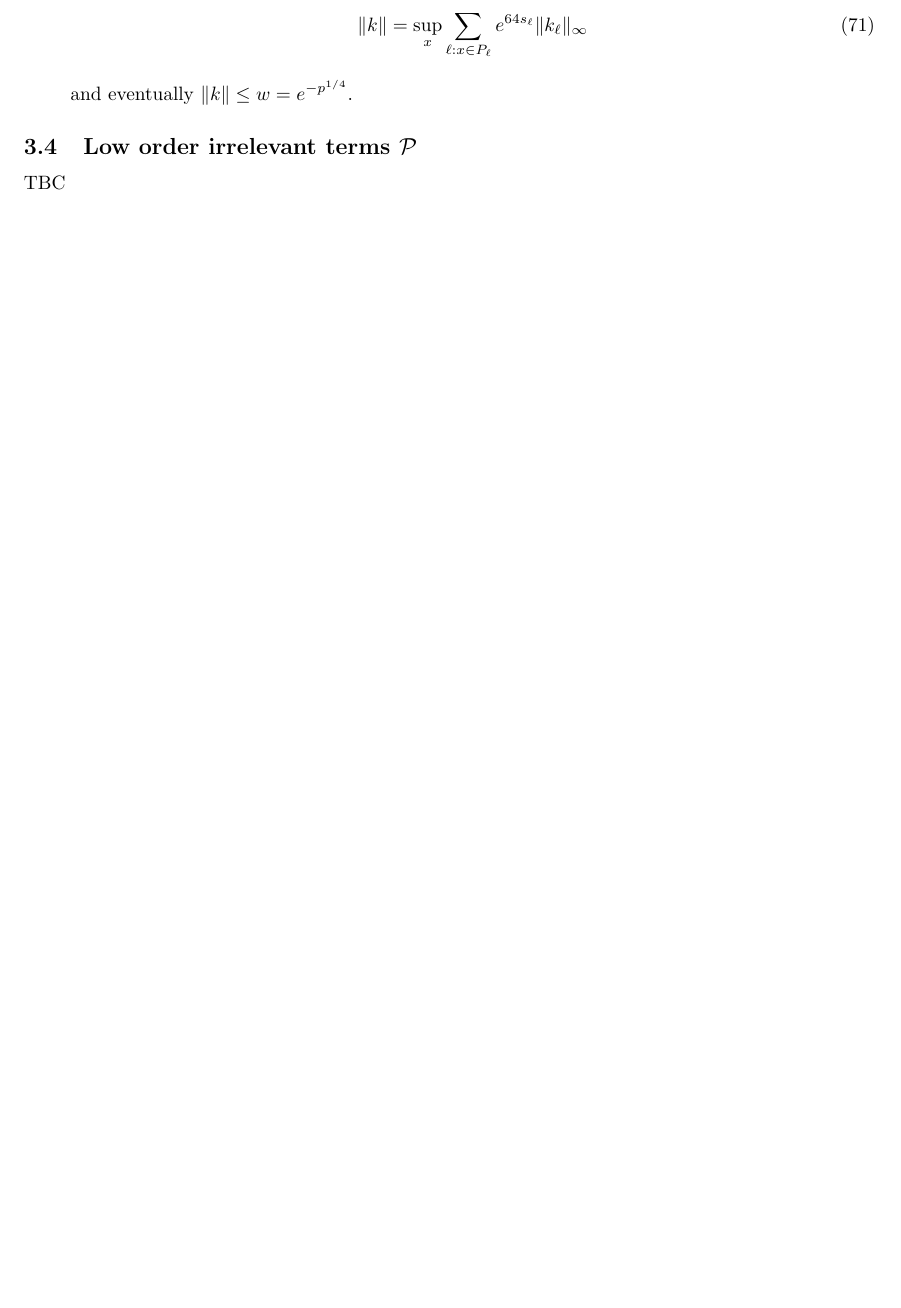
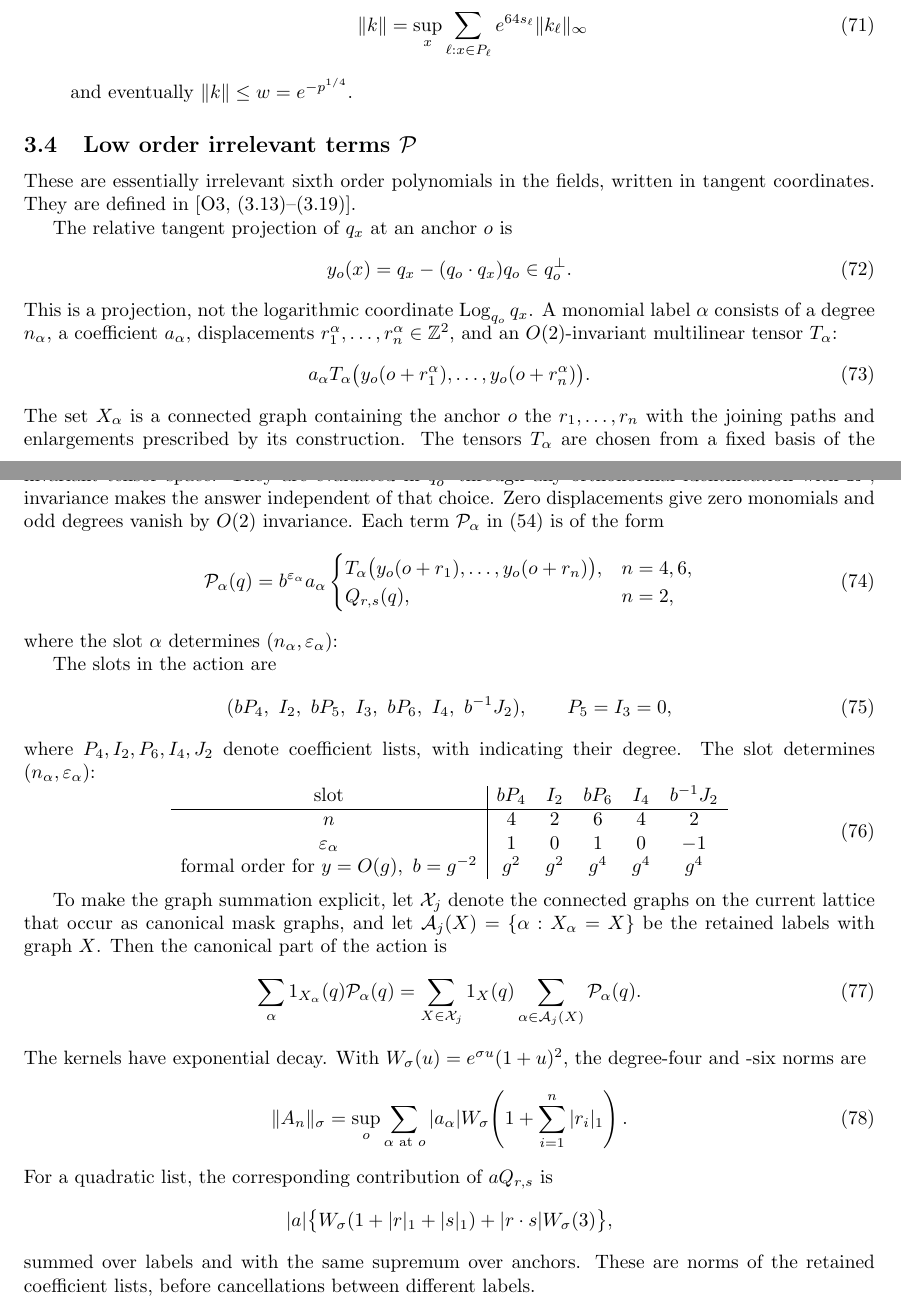
Before and after one commit to bauerscr/nlsm, a LaTeX document (blockspin.tex): part of page 9 of 10 before the commit and two parts of pages 9 and 10 of 11 after it, the two joined at a grey line, cut so that both start at the same text, the shorter picture padded with empty space. Compiled offline with pdfLaTeX.

Commit message:
Discussion of P terms

```diff
--- a/blockspin.tex
+++ b/blockspin.tex
@@ -709,7 +709,102 @@ and eventually $\|k\| \le w=e^{-p^{1/4}}$.
 
 \subsection{Low order irrelevant terms $\mathcal P$}
 
-TBC
+These are essentially irrelevant sixth order polynomials in the fields,
+written in tangent coordinates. They are defined in [O3, (3.13)--(3.19)].
+
+The relative tangent projection of $q_x$ at an anchor $o$ is
+\begin{equation}
+ y_o(x)=q_x-(q_o\cdot q_x)q_o\in q_o^\perp.
+ \label{eq:canonical-tangent}
+\end{equation}
+This is a projection, not the logarithmic coordinate $\Log_{q_o}q_x$.
+A monomial label $\alpha$ consists of a degree $n_\alpha$, a coefficient
+$a_\alpha$, displacements $r_1^\alpha,\ldots,r_n^\alpha\in\mathbb Z^2$, and an
+$O(2)$-invariant multilinear tensor $T_\alpha$:
+\begin{equation}
+ a_\alpha T_\alpha\bigl(y_o(o+r_1^\alpha),\ldots,y_o(o+r_n^\alpha)\bigr).
+\end{equation}
+The set $X_\alpha$ is a connected graph containing the anchor $o$
+the $r_1,\dots,r_n$ with the joining paths and enlargements prescribed by its construction.
+%
+The tensors $T_\alpha$ are chosen from a fixed basis of the invariant tensor space.
+They are evaluated in $q_o^\perp$ through any orthonormal identification
+with $\R^2$; invariance makes the answer independent of that choice.
+%The label also includes its joining paths, graph mask $1_{X_\alpha}$,
+%and complete record.
+Zero displacements give zero monomials and odd degrees vanish by $O(2)$ invariance.
+%
+Each term $\mathcal P_\alpha$ in \eqref{eq:density} is of the form
+\begin{equation}
+ \mathcal P_\alpha(q)=b^{\varepsilon_\alpha}a_\alpha
+ \begin{cases}
+ T_\alpha\bigl(y_o(o+r_1),\ldots,y_o(o+r_n)\bigr),&n=4,6,\\
+ Q_{r,s}(q),&n=2,
+ \end{cases}
+ \label{eq:canonical-label}
+\end{equation}
+where the slot $\alpha$ determines $(n_\alpha,\varepsilon_\alpha)$:
+
+The slots in the action are
+\begin{equation}
+ (bP_4,\ I_2,\ bP_5,\ I_3,\ bP_6,\ I_4,\ b^{-1}J_2),
+ \qquad P_5=I_3=0,
+ \label{eq:canonical-slots}
+\end{equation}
+where $P_4,I_2,P_6,I_4,J_2$ denote coefficient lists, with indicating their degree.
+The slot determines $(n_\alpha,\varepsilon_\alpha)$:
+\begin{equation}
+ \begin{array}{c|ccccc}
+ \text{slot}&bP_4&I_2&bP_6&I_4&b^{-1}J_2\\ \hline
+ n&4&2&6&4&2\\
+ \varepsilon_\alpha&1&0&1&0&-1\\
+ \text{formal order for }y=O(g),\ b=g^{-2}
+   &g^2&g^2&g^4&g^4&g^4
+ \end{array}
+\end{equation}
+
+To make the graph summation explicit, let $\mathcal X_j$ denote the
+connected graphs on the current lattice that occur as canonical mask
+graphs, and let $\mathcal A_j(X)=\{\alpha:X_\alpha=X\}$ be the
+retained labels with graph $X$.  Then the canonical part of the action is
+\begin{equation}
+ \sum_\alpha1_{X_\alpha}(q)\mathcal P_\alpha(q)
+ =\sum_{X\in\mathcal X_j}1_X(q)
+      \sum_{\alpha\in\mathcal A_j(X)}\mathcal P_\alpha(q).
+ \label{eq:canonical-graph-sum}
+\end{equation}
+% The quadratic labels in $I_2,J_2$ are compensated packets.  Let
+% $\mathcal C_4$ be the four quarter-turn rotations of the square lattice
+% and define
+% \begin{align}
+%  S_o(q)&=\frac14\sum_{|e|_1=1}|y_o(o+e)|^2,\\
+%  Q_{r,s}(q)&=\frac14\sum_{\rho\in\mathcal C_4}
+%  y_o(o+\rho r)\cdot y_o(o+\rho s)-(r\cdot s)S_o(q).
+%  \label{eq:canonical-quadratic-packet}
+% \end{align}
+% For an affine tangent field $y_o(o+r)=Ar$, the two terms in
+% $Q_{r,s}$ agree, so $Q_{r,s}=0$.  This removes the leading kinetic
+% component, whose coefficient is tracked by $b$.  The entire packet,
+% including its nearest-neighbor compensation, retains a common mask
+% and complete record.
+%
+The kernels have exponential decay.
+With $W_\sigma(u)=e^{\sigma u}(1+u)^2$, the degree-four and -six norms are
+\begin{equation}
+ \|A_n\|_\sigma
+ =\sup_o\sum_{\alpha\text{ at }o}
+ |a_\alpha|W_\sigma\!\left(1+\sum_{i=1}^n|r_i|_1\right).
+\end{equation}
+For a quadratic list, the corresponding contribution of $aQ_{r,s}$ is
+\[
+ |a|\bigl\{W_\sigma(1+|r|_1+|s|_1)
+                 +|r\cdot s|W_\sigma(3)\bigr\},
+\]
+summed over labels and with the same supremum over anchors.  These
+are norms of the retained coefficient lists, before cancellations
+between different labels.
+
+
 
 \newpage
 \section{Finite range fluctuation integrals}
```
Also changed, not shown: blockspin.tex (2 more changed lines).
